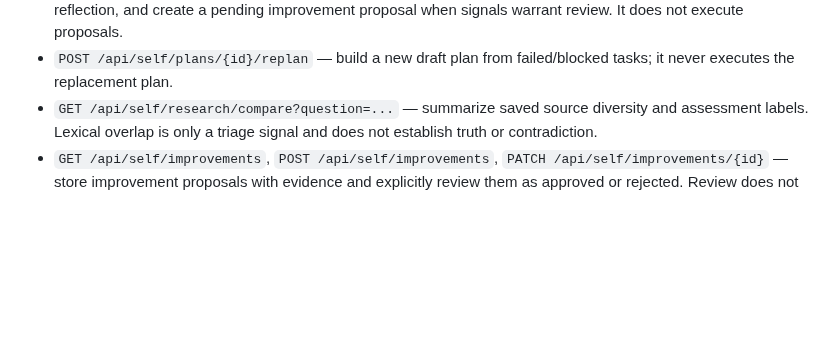
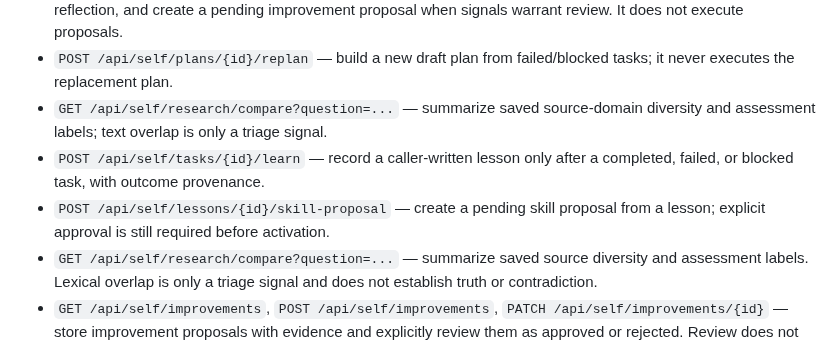
Before and after one commit to abdulraheemnohri/Nano-AI, a Markdown page: README.md, the part around the change. Rendered like a GitHub page; blank space fills up the shorter version.

Commit message:
Document restored Self-X workflows

```diff
--- a/README.md
+++ b/README.md
@@ -34,6 +34,9 @@ Nano AI includes a policy-bounded Self-X foundation for recording goals, lessons
 - `POST /api/self/research/fetch` — fetch a public HTTPS page using the existing SSRF-hardened research client, index it in local knowledge, and save its source provenance as unassessed evidence. Cross-check before relying on it.
 - `POST /api/self/review-cycle` — summarize local task outcomes and explicit answer feedback, record a reflection, and create a pending improvement proposal when signals warrant review. It does not execute proposals.
 - `POST /api/self/plans/{id}/replan` — build a new draft plan from failed/blocked tasks; it never executes the replacement plan.
+- `GET /api/self/research/compare?question=...` — summarize saved source-domain diversity and assessment labels; text overlap is only a triage signal.
+- `POST /api/self/tasks/{id}/learn` — record a caller-written lesson only after a completed, failed, or blocked task, with outcome provenance.
+- `POST /api/self/lessons/{id}/skill-proposal` — create a pending skill proposal from a lesson; explicit approval is still required before activation.
 - `GET /api/self/research/compare?question=...` — summarize saved source diversity and assessment labels. Lexical overlap is only a triage signal and does not establish truth or contradiction.
 - `GET /api/self/improvements`, `POST /api/self/improvements`, `PATCH /api/self/improvements/{id}` — store improvement proposals with evidence and explicitly review them as approved or rejected. Review does not apply code or change permissions.
 
```
